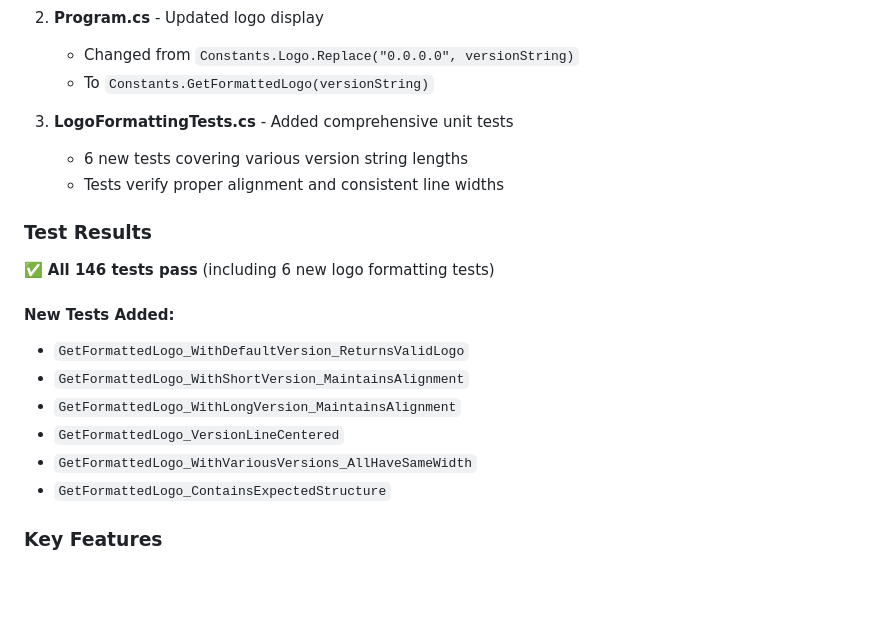
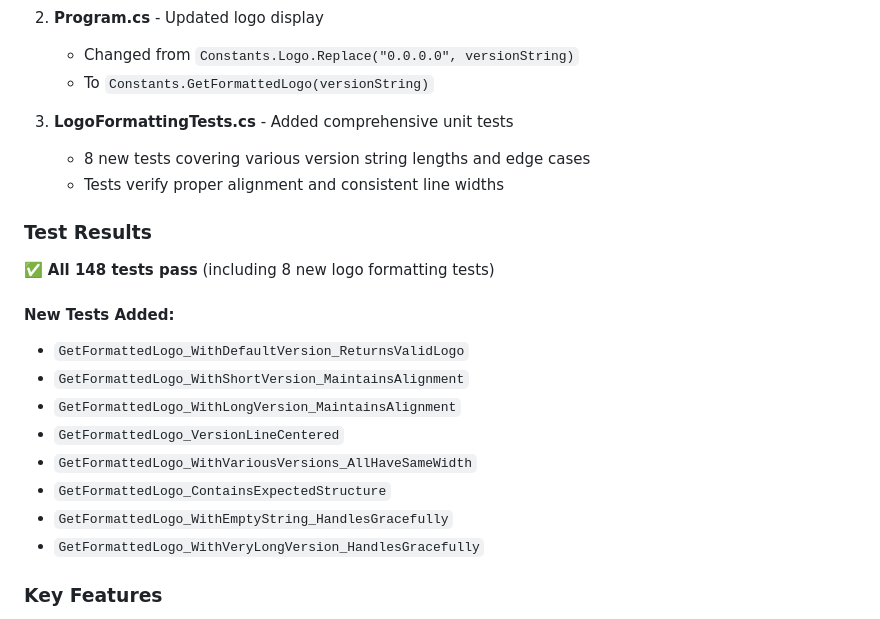
Before and after one commit to WildernessLabs/Chloroplast, a Markdown page: ASCII_LOGO_FIX_DEMO.md, the part around the change. Rendered like a GitHub page; blank space fills up the shorter version.

Commit message:
Update documentation to reflect correct test count (8 tests, 148 total)
Co-authored-by: joelmartinez <90380+joelmartinez@users.noreply.github.com>

```diff
--- a/ASCII_LOGO_FIX_DEMO.md
+++ b/ASCII_LOGO_FIX_DEMO.md
@@ -61,12 +61,12 @@ Implemented adaptive padding that centers the version text within a fixed-width
    - To `Constants.GetFormattedLogo(versionString)`
 
 3. **LogoFormattingTests.cs** - Added comprehensive unit tests
-   - 6 new tests covering various version string lengths
+   - 8 new tests covering various version string lengths and edge cases
    - Tests verify proper alignment and consistent line widths
 
 ### Test Results
 
-✅ **All 146 tests pass** (including 6 new logo formatting tests)
+✅ **All 148 tests pass** (including 8 new logo formatting tests)
 
 #### New Tests Added:
 - `GetFormattedLogo_WithDefaultVersion_ReturnsValidLogo`
@@ -75,6 +75,8 @@ Implemented adaptive padding that centers the version text within a fixed-width
 - `GetFormattedLogo_VersionLineCentered`
 - `GetFormattedLogo_WithVariousVersions_AllHaveSameWidth`
 - `GetFormattedLogo_ContainsExpectedStructure`
+- `GetFormattedLogo_WithEmptyString_HandlesGracefully`
+- `GetFormattedLogo_WithVeryLongVersion_HandlesGracefully`
 
 ### Key Features
 
```
